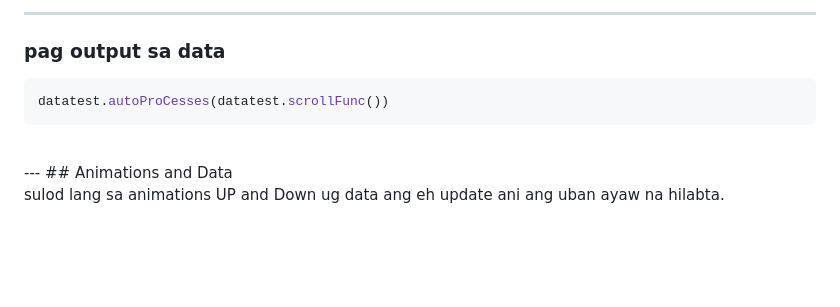
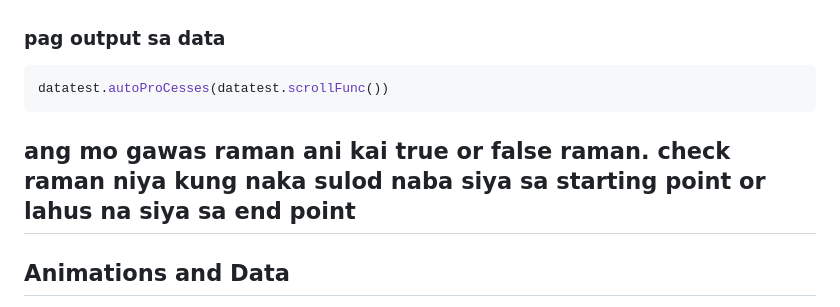
Before and after one commit to HLord-G/Project_5-scroll_power, a Markdown page: README.md, the part around one of its changes. Drawn GitHub-style; blank space fills up the shorter version.

````diff
--- a/README.md
+++ b/README.md
@@ -43,9 +45,10 @@ let newData = new scroll_inAction("bottom","both",1297,1297)
 
----
 ### pag output sa data
 ```js
 datatest.autoProCesses(datatest.scrollFunc())
 ```
+ang mo gawas raman ani kai true or false raman.
+check raman niya kung naka sulod naba siya sa starting point or lahus na siya sa end point
 <br>
 ---
 ## Animations and Data
````
Also changed, not shown: other parts of README.md (+2 -0 lines).
